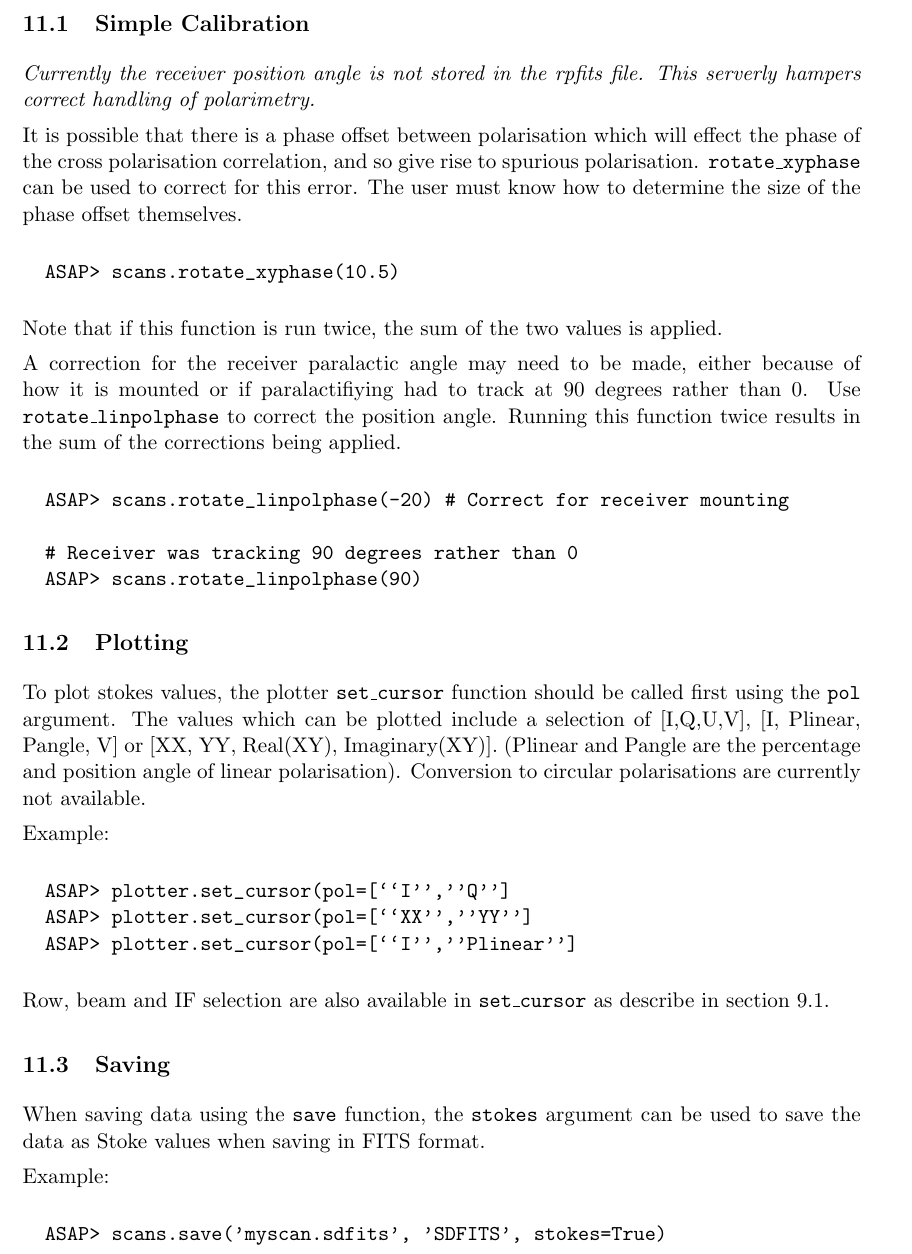
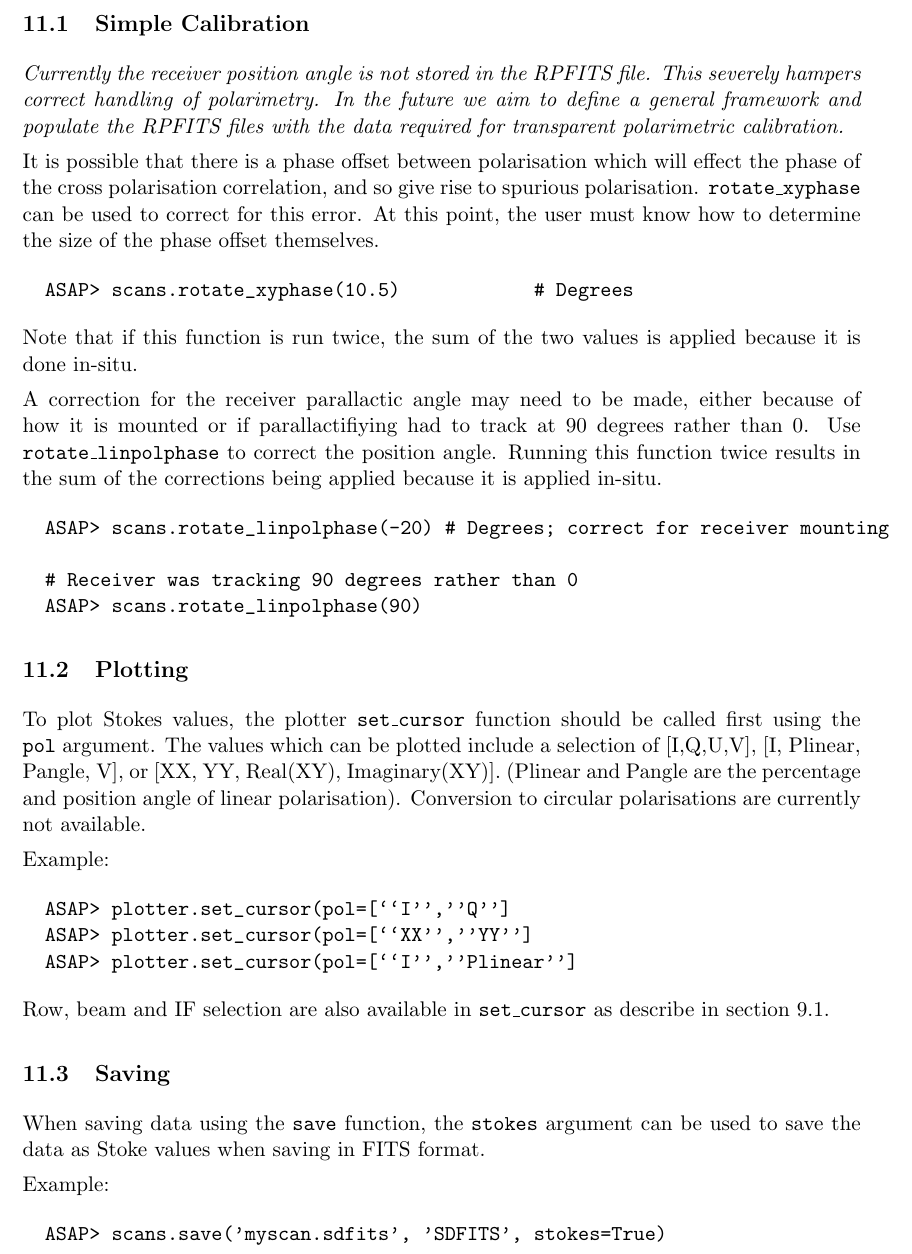
Before and after one commit to ICRAR/asap, a LaTeX document (doc/cookbook.tex): part of page 20 of 24, cut so that both start at the same text. Compiled offline with LaTeX, dvips and Ghostscript.

Commit message:
some small additions to polarimetry section

```diff
--- a/doc/cookbook.tex
+++ b/doc/cookbook.tex
@@ -1143,30 +1143,32 @@ able to calibrate position angle offsets.
 
 \subsection{Simple Calibration}
 
-{\em Currently the receiver position angle is not stored in the rpfits
-file. This serverly hampers correct handling of polarimetry.}
+{\em Currently the receiver position angle is not stored in the RPFITS
+file. This severely hampers correct handling of polarimetry. In the future
+we aim to define a general framework and populate the RPFITS files
+with the data required for transparent polarimetric calibration.}
 
 It is possible that there is a phase offset between polarisation which
-will effect the phase of the cross polarisation correlation, and so
-give rise to spurious polarisation. \cmd{rotate\_xyphase} can be used
-to correct for this error. The user must know how to determine the
-size of the phase offset themselves.
+will effect the phase of the cross polarisation correlation, and so give
+rise to spurious polarisation. \cmd{rotate\_xyphase} can be used to
+correct for this error. At this point, the user must know how to
+determine the size of the phase offset themselves.
 
 \begin{verbatim}
-  ASAP> scans.rotate_xyphase(10.5)
+  ASAP> scans.rotate_xyphase(10.5)            # Degrees
 \end{verbatim}
 
 Note that if this function is run twice, the sum of the two values is
-applied.
+applied because it is done in-situ.
 
-A correction for the receiver paralactic angle may need to be made,
-either because of how it is mounted or if paralactifiying had to track
+A correction for the receiver parallactic angle may need to be made,
+either because of how it is mounted or if parallactifiying had to track
 at 90 degrees rather than 0. Use \cmd{rotate\_linpolphase} to correct
 the position angle. Running this function twice results in the sum of
-the corrections being applied.
+the corrections being applied because it is applied in-situ.
 
 \begin{verbatim}
-  ASAP> scans.rotate_linpolphase(-20) # Correct for receiver mounting
+  ASAP> scans.rotate_linpolphase(-20) # Degrees; correct for receiver mounting
 
   # Receiver was tracking 90 degrees rather than 0
   ASAP> scans.rotate_linpolphase(90)
@@ -1175,9 +1177,9 @@ the corrections being applied.
 \subsection{Plotting}
 \label{sec:polplot}
 
-To plot stokes values, the plotter \cmd{set\_cursor} function should
+To plot Stokes values, the plotter \cmd{set\_cursor} function should
 be called first using the \cmd{pol} argument. The values which can be
-plotted include a selection of [I,Q,U,V], [I, Plinear, Pangle, V] or
+plotted include a selection of [I,Q,U,V], [I, Plinear, Pangle, V], or
 [XX, YY, Real(XY), Imaginary(XY)]. (Plinear and Pangle are the
 percentage and position angle of linear polarisation). Conversion to
 circular polarisations are currently not available.
```
